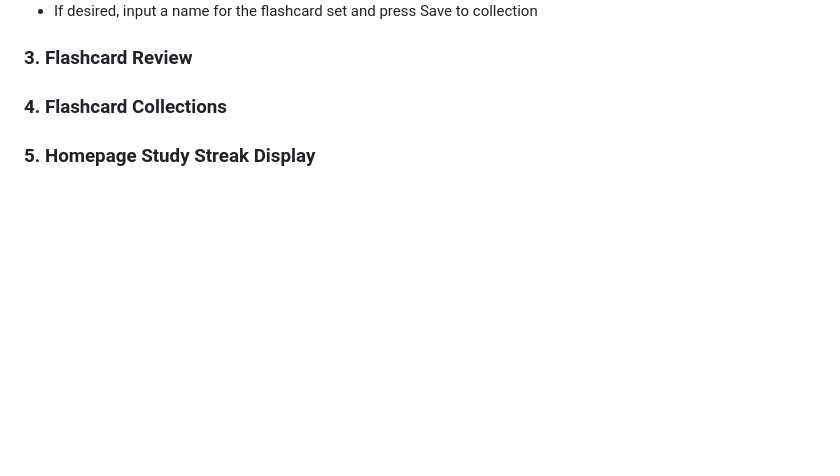
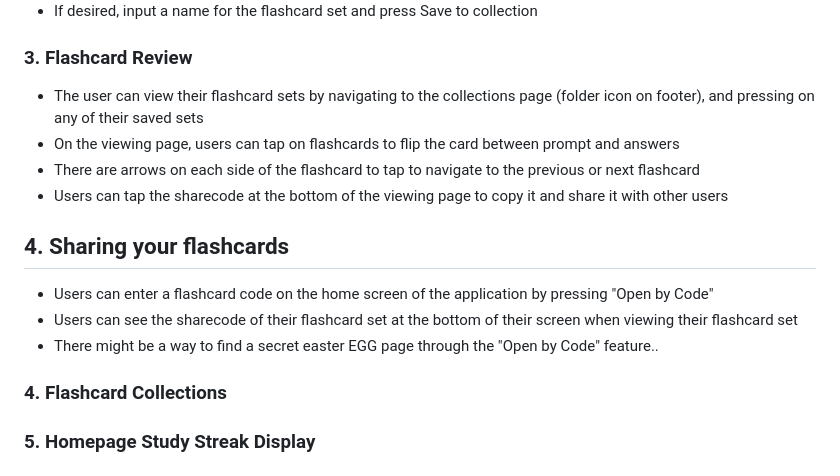
Before and after one commit to R-Lok/2800-202410-BBY26, a Markdown page: README.md, the part around the change. Rendered like a GitHub page; blank space fills up the shorter version.

```diff
--- a/README.md
+++ b/README.md
@@ -171,6 +171,15 @@ The core feature of this application is to generate flashcards from various sour
 * If desired, input a name for the flashcard set and press Save to collection
 
 ### 3. Flashcard Review
+* The user can view their flashcard sets by navigating to the collections page (folder icon on footer), and pressing on any of their saved sets
+* On the viewing page, users can tap on flashcards to flip the card between prompt and answers
+* There are arrows on each side of the flashcard to tap to navigate to the previous or next flashcard
+* Users can tap the sharecode at the bottom of the viewing page to copy it and share it with other users
+
+## 4. Sharing your flashcards
+* Users can enter a flashcard code on the home screen of the application by pressing "Open by Code"
+* Users can see the sharecode of their flashcard set at the bottom of their screen when viewing their flashcard set
+* There might be a way to find a secret easter EGG page through the "Open by Code" feature..
 
 ### 4. Flashcard Collections
 
```
